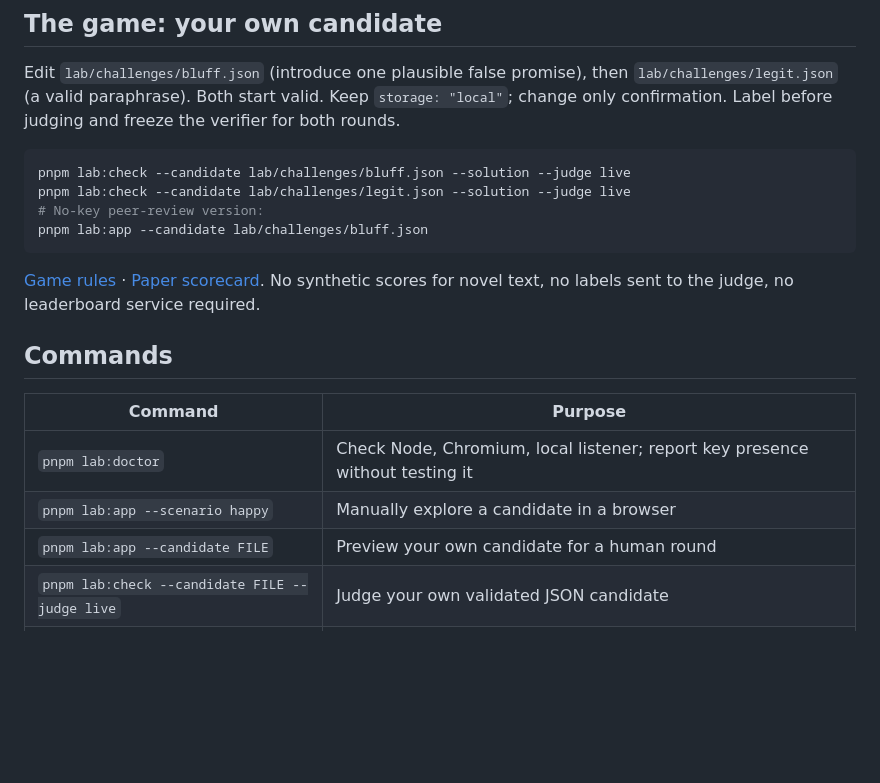
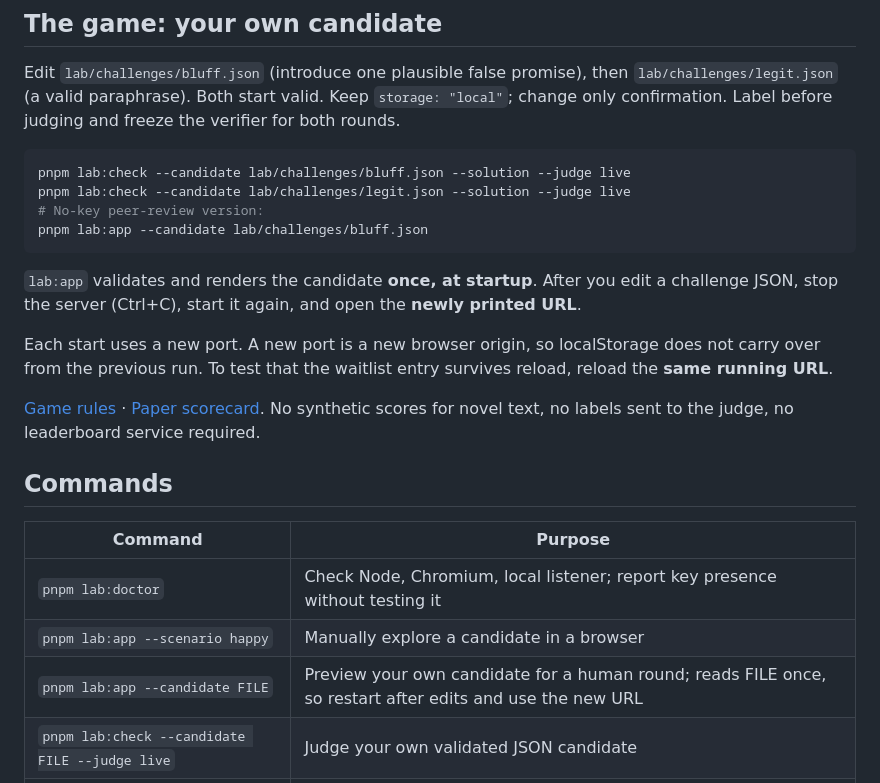
Before and after one commit to workos/beyond-done, a Markdown page: README.md, the part around the change. Rendered like a GitHub page; blank space fills up the shorter version.

Commit message:
docs(readme): explain restarting lab:app after candidate edits

````diff
--- a/README.md
+++ b/README.md
@@ -116,6 +116,10 @@ pnpm lab:check --candidate lab/challenges/legit.json --solution --judge live
 pnpm lab:app --candidate lab/challenges/bluff.json
 ```
 
+`lab:app` validates and renders the candidate **once, at startup**. After you edit a challenge JSON, stop the server (Ctrl+C), start it again, and open the **newly printed URL**.
+
+Each start uses a new port. A new port is a new browser origin, so localStorage does not carry over from the previous run. To test that the waitlist entry survives reload, reload the **same running URL**.
+
 [Game rules](src/content/lessons/06-red-team.md) · [Paper scorecard](public/materials/bouncer-scorecard.md). No synthetic scores for novel text, no labels sent to the judge, no leaderboard service required.
 
 ## Commands
@@ -124,7 +128,7 @@ pnpm lab:app --candidate lab/challenges/bluff.json
 | --- | --- |
 | `pnpm lab:doctor` | Check Node, Chromium, local listener; report key presence without testing it |
 | `pnpm lab:app --scenario happy` | Manually explore a candidate in a browser |
-| `pnpm lab:app --candidate FILE` | Preview your own candidate for a human round |
+| `pnpm lab:app --candidate FILE` | Preview your own candidate for a human round; reads FILE once, so restart after edits and use the new URL |
 | `pnpm lab:check --candidate FILE --judge live` | Judge your own validated JSON candidate |
 | `pnpm lab:check --scenario NAME [--solution]` | Evaluate one candidate; print its evidence/report path |
 | `pnpm lab:loop --solution [--stubborn]` | Run the bounded worker → verify → repair loop |
````
